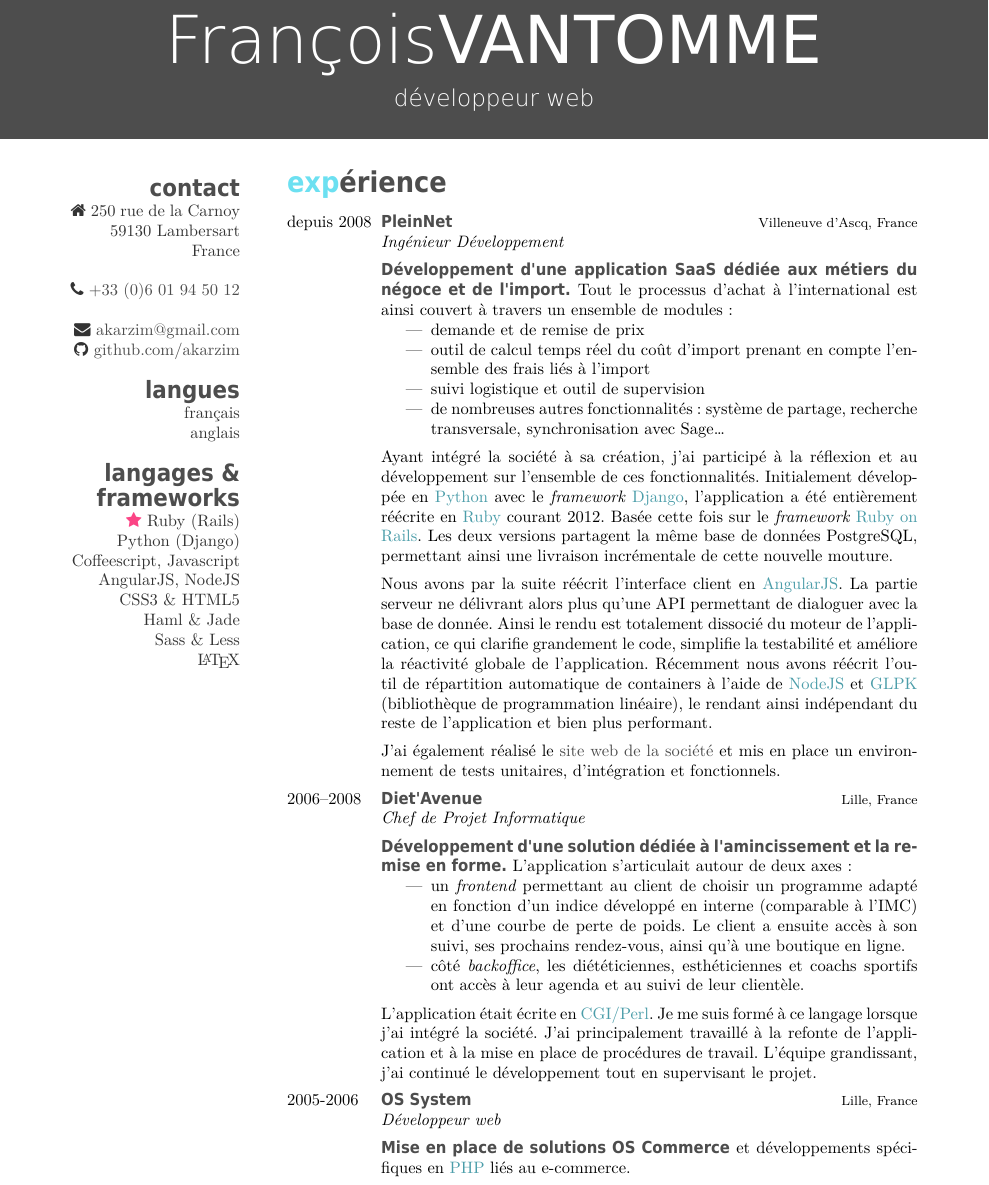
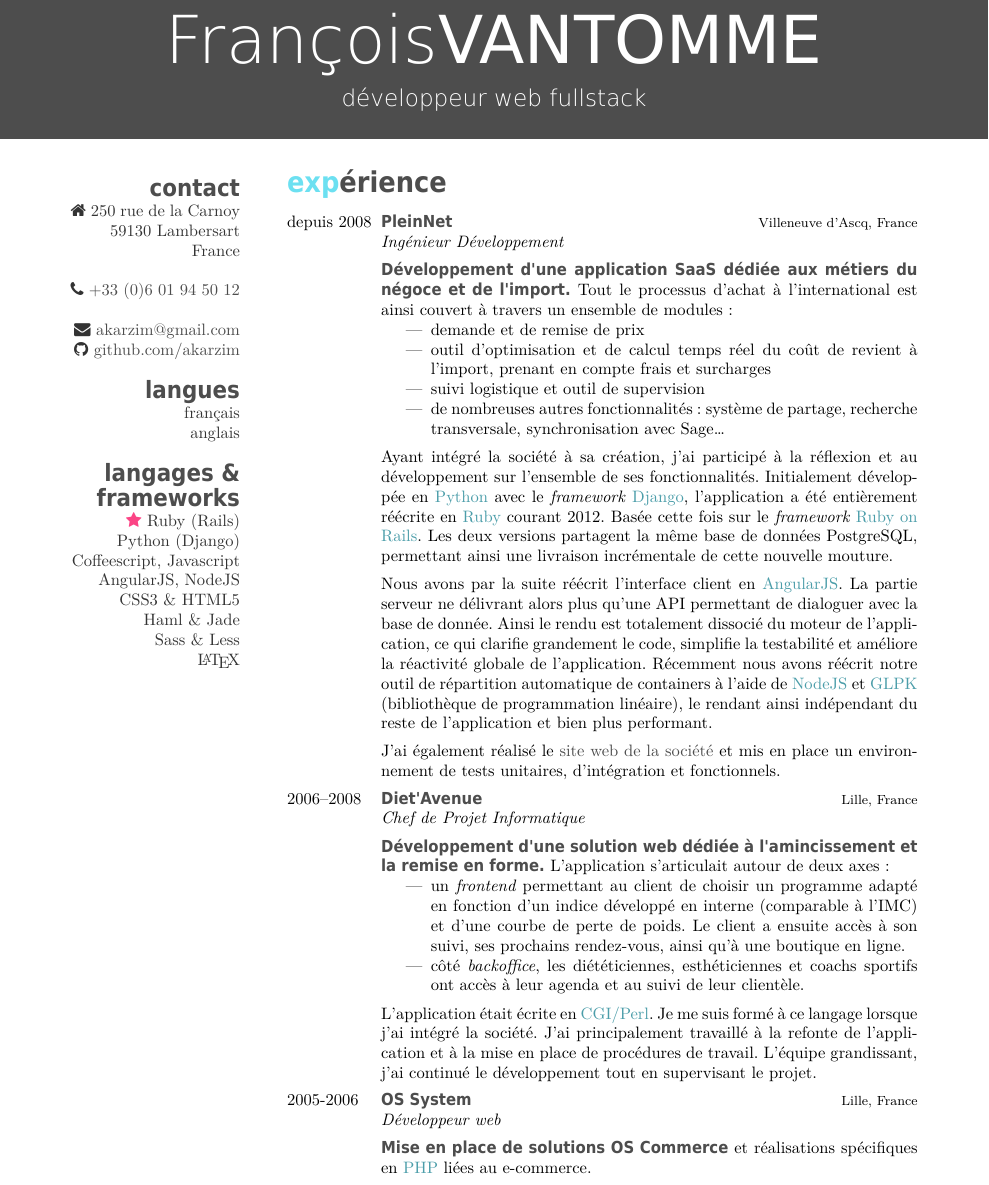
Before and after one commit to akarzim/cv-latex, a LaTeX CV (cv.tex): part of page 1 of 2, cut so that both start at the same text. Compiled offline with XeLaTeX.

Commit message:
reduce number of caesura

```diff
--- a/cv.tex
+++ b/cv.tex
@@ -22,7 +22,7 @@
 
 \begin{document}
 
-\header{François}{VANTOMME}{développeur web} % Your name and current job title/field
+\header{François}{VANTOMME}{développeur web fullstack} % Your name and current job title/field
 
 %----------------------------------------------------------------------------------------
 %	SIDEBAR SECTION
@@ -68,15 +68,15 @@ Sass \& Less
 \textbf{Développement d'une application SaaS dédiée aux métiers du négoce et de l'import.} Tout le processus d'achat à l'international est ainsi couvert à travers un ensemble de modules :
 \begin{itemize}
 \item demande et de remise de prix
-\item outil de calcul temps réel du coût d'import prenant en compte l'ensemble des frais liés à l'import
+\item outil d'optimisation et de calcul temps réel du coût de revient à l'import, prenant en compte frais et surcharges
 \item suivi logistique et outil de supervision
 \item de nombreuses autres fonctionnalités : système de partage, recherche transversale, synchronisation avec Sage…
 \end{itemize}
 \vspace{5pt}
-Ayant intégré la société à sa création, j'ai participé à la réflexion et au développement sur l'ensemble de ces fonctionnalités. Initialement développée en \hi{Python} avec le \emph{framework} \hi{Django}, l'application a été entièrement réécrite en \hi{Ruby} courant 2012. Basée cette fois sur le \emph{framework} \hi{Ruby on Rails}. Les deux versions partagent la même base de données PostgreSQL, permettant ainsi une livraison incrémentale de cette nouvelle mouture.
+Ayant intégré la société à sa création, j'ai participé à la réflexion et au développement sur l'ensemble de ses fonctionnalités. Initialement développée en \hi{Python} avec le \emph{framework} \hi{Django}, l'application a été entièrement réécrite en \hi{Ruby} courant 2012. Basée cette fois sur le \emph{framework} \hi{Ruby on Rails}. Les deux versions partagent la même base de données PostgreSQL, permettant ainsi une livraison incrémentale de cette nouvelle mouture.
 \vspace{5pt}\\
 Nous avons par la suite réécrit l'interface client en \hi{AngularJS}. La partie serveur ne délivrant alors plus qu'une API permettant de dialoguer avec la base de donnée. Ainsi le rendu est totalement dissocié du moteur de l'application, ce qui clarifie grandement le code, simplifie la testabilité et améliore la réactivité globale de l'application.
-Récemment nous avons réécrit l'outil de répartition automatique de containers à l'aide de \hi{NodeJS} et \hi{GLPK} (bibliothèque de programmation linéaire), le rendant ainsi indépendant du reste de l'application et bien plus performant.
+Récemment nous avons réécrit notre outil de répartition automatique de containers à l'aide de \hi{NodeJS} et \hi{GLPK} (bibliothèque de programmation linéaire), le rendant ainsi indépendant du reste de l'application et bien plus performant.
 \vspace{5pt}\\
 J'ai également réalisé le \href{http://www.geniustrade.com}{site web de la société} et mis en place un environnement de tests unitaires, d'intégration et fonctionnels.
 }
@@ -87,7 +87,7 @@ J'ai également réalisé le \href{http://www.geniustrade.com}{site web de la so
 {Lille, France}
 {\emph{Chef de Projet Informatique}
 \vspace{5pt}\\
-\textbf{Développement d'une solution dédiée à l'amincissement et la remise en forme.} L'application s'articulait autour de deux axes :
+\textbf{Développement d'une solution web dédiée à l'amincissement et la remise en forme.} L'application s'articulait autour de deux axes :
 \begin{itemize}
 \item un \emph{frontend} permettant au client de choisir un programme adapté en fonction d'un indice développé en interne (comparable à l'IMC) et d'une courbe de perte de poids. Le client a ensuite accès à son suivi, ses prochains rendez-vous, ainsi qu'à une boutique en ligne.
 \item côté \emph{backoffice}, les diététiciennes, esthéticiennes et coachs sportifs ont accès à leur agenda et au suivi de leur clientèle.
@@ -102,7 +102,7 @@ L'application était écrite en \hi{CGI/Perl}. Je me suis formé à ce langage l
 {Lille, France}
 {\emph{Développeur web}
 \vspace{5pt}\\
-\textbf{Mise en place de solutions OS Commerce} et développements spécifiques en \hi{PHP} liés au e-commerce.}
+\textbf{Mise en place de solutions OS Commerce} et réalisations spécifiques en \hi{PHP} liées au e-commerce.}
 %------------------------------------------------
 \end{entrylist}
 
```
Also changed, not shown: cv-print.pdf, cv.pdf.
